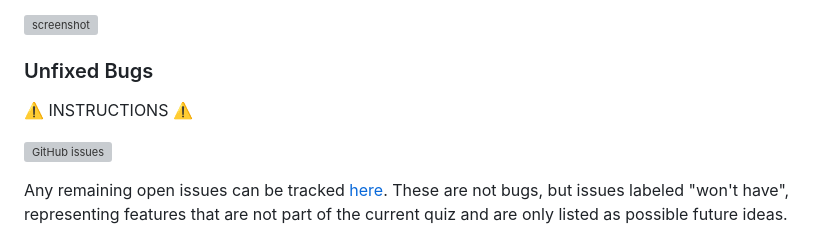
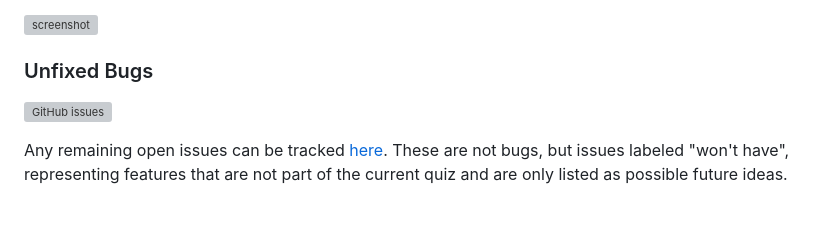
Before and after one commit to marijavelickovska/world_capitals_challenge, a Markdown page: TESTING.md, the part around the change. GitHub-like rendering; blank space fills up the shorter version; grey boxes are pictures that could not be loaded.

```diff
--- a/TESTING.md
+++ b/TESTING.md
@@ -87,8 +87,6 @@ All previously closed/fixed bugs can be tracked [here](https://www.github.com/ma
 
 ### Unfixed Bugs
 
-⚠️ INSTRUCTIONS ⚠️
-
 [![GitHub issues](https://img.shields.io/github/issues/marijavelickovska/world_capitals_challenge)](https://www.github.com/marijavelickovska/world_capitals_challenge/issues)
 
 Any remaining open issues can be tracked [here](https://www.github.com/marijavelickovska/world_capitals_challenge/issues).
```
Also changed, not shown: documentation/issues/gh-projects.png, 1 other file.
